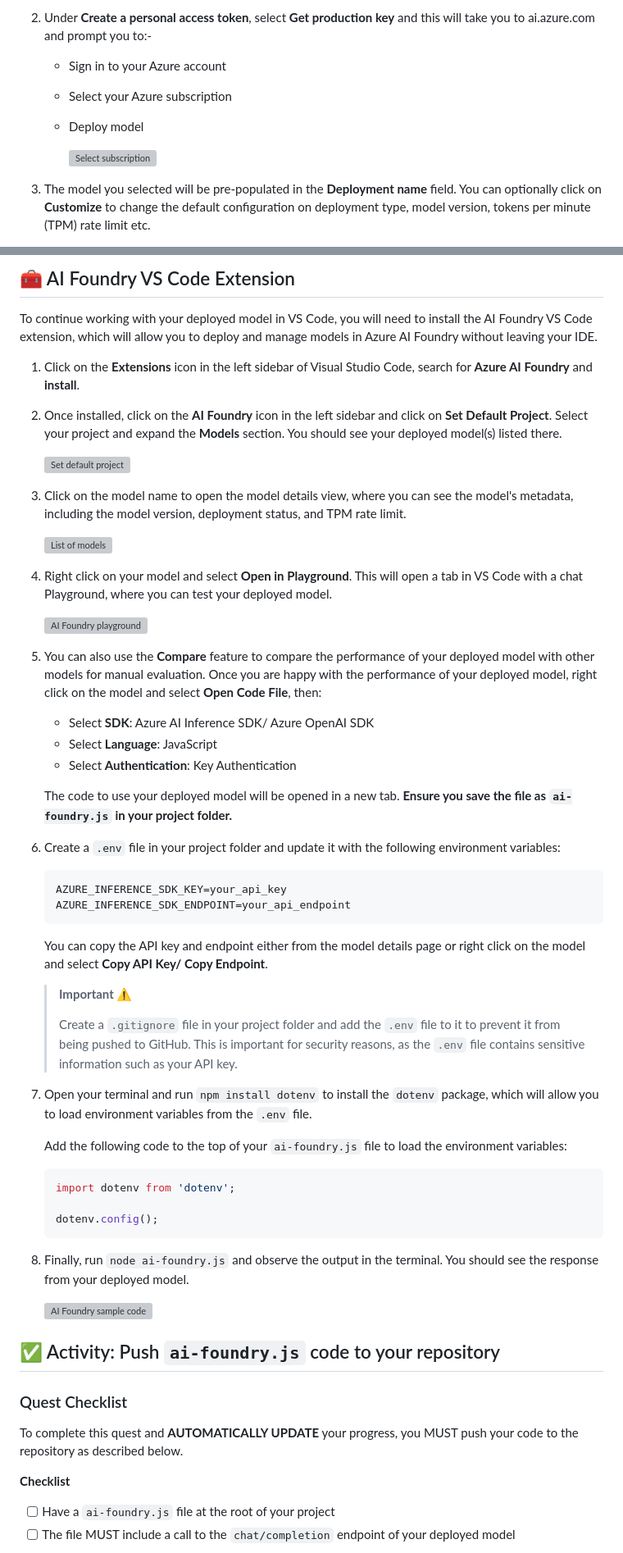
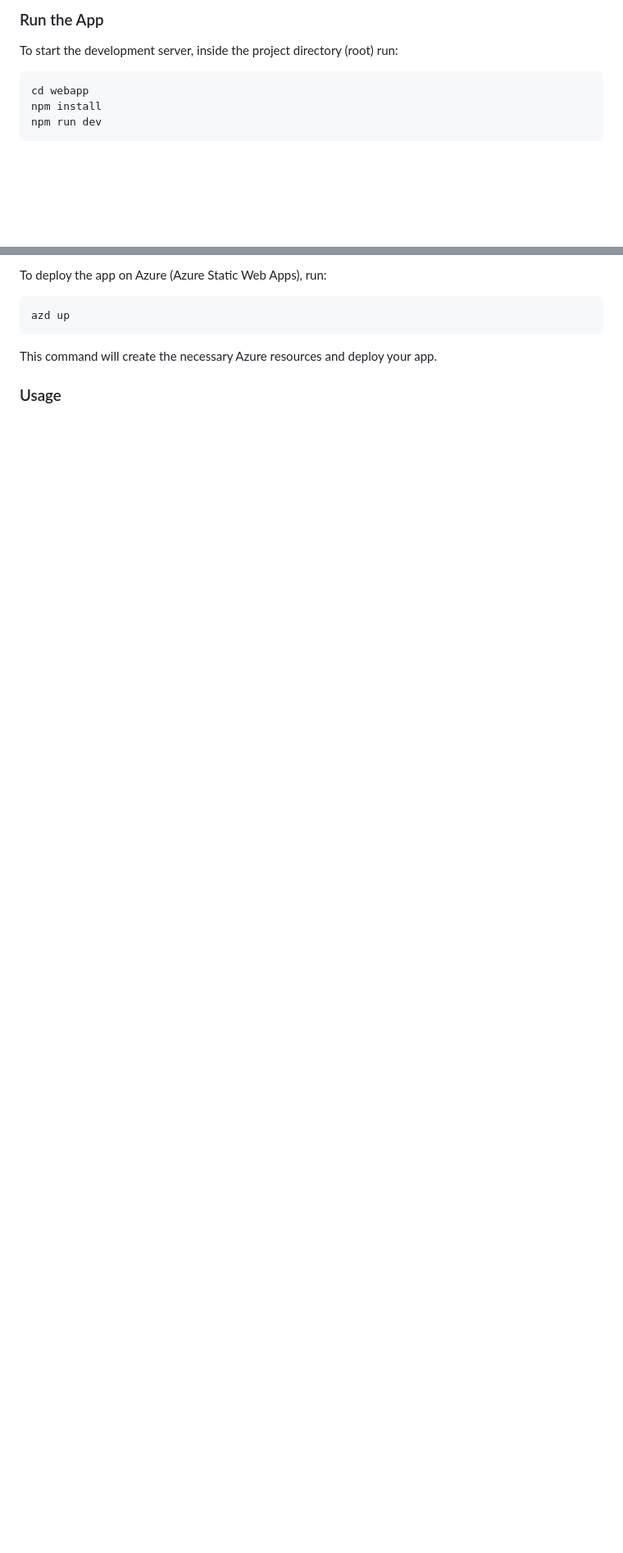
Before and after one commit to maxwelloduor/JSAI-Build-a-thon, a Markdown page: README.md, 2 parts joined by grey strips. Shown: that part at 82% size. Drawn GitHub-style; blank space fills up the shorter version; grey boxes are pictures that could not be loaded.

Commit message:
Added a simple chat interface

````diff
--- a/README.md
+++ b/README.md
@@ -35,10 +56,11 @@ In this step, you will learn how to deploy your AI model to Azure AI Foundry aft
 
-2. Under **Create a personal access token**, select **Get production key** and this will take you to ai.azure.com and prompt you to:-
-   - Sign in to your Azure account
-   - Select your Azure subscription
-   - Deploy model
+### Run the App
 
-      ![Select subscription](https://github.com/Azure-Samples/JS-AI-Build-a-thon/blob/assets/jsai-buildathon-assets/ai-foundry-select-subscription.png?raw=true)
+To start the development server, inside the project directory (root) run:
 
-3. The model you selected will be pre-populated in the **Deployment name** field. You can optionally click on **Customize** to change the default configuration on deployment type, model version, tokens per minute (TPM) rate limit etc.
+```sh
+cd webapp
+npm install
+npm run dev
+```
 
@@ -46,65 +68,10 @@ In this step, you will learn how to deploy your AI model to Azure AI Foundry aft
 
-## 🧰 AI Foundry VS Code Extension
+To deploy the app on Azure (Azure Static Web Apps), run:
 
-To continue working with your deployed model in VS Code, you will need to install the AI Foundry VS Code extension, which will allow you to deploy and manage models in Azure AI Foundry without leaving your IDE.
+```sh
+azd up
+```
+This command will create the necessary Azure resources and deploy your app.
 
-1. Click on the **Extensions** icon in the left sidebar of Visual Studio Code, search for **Azure AI Foundry** and **install**.
+### Usage
 
-2. Once installed, click on the **AI Foundry** icon in the left sidebar and click on **Set Default Project**. Select your project and expand the **Models** section. You should see your deployed model(s) listed there.
-
-      ![Set default project](https://github.com/Azure-Samples/JS-AI-Build-a-thon/blob/assets/jsai-buildathon-assets/set-default-project.png?raw=true)
-
-3. Click on the model name to open the model details view, where you can see the model's metadata, including the model version, deployment status, and TPM rate limit.
-
-      ![List of models](https://github.com/Azure-Samples/JS-AI-Build-a-thon/blob/assets/jsai-buildathon-assets/model-list.png?raw=true)
-
-4. Right click on your model and select **Open in Playground**. This will open a tab in VS Code with a chat Playground, where you can test your deployed model.
-
-      ![AI Foundry playground](https://github.com/Azure-Samples/JS-AI-Build-a-thon/blob/assets/jsai-buildathon-assets/ai-foundry-playground.png?raw=true)
-
-5. You can also use the **Compare** feature to compare the performance of your deployed model with other models for manual evaluation. Once you are happy with the performance of your deployed model, right click on the model and select **Open Code File**, then:
-   - Select **SDK**: Azure AI Inference SDK/ Azure OpenAI SDK
-   - Select **Language**: JavaScript
-   - Select **Authentication**: Key Authentication
-
-   The code to use your deployed model will be opened in a new tab. **Ensure you save the file as `ai-foundry.js` in your project folder.**
-
-6. Create a `.env` file in your project folder and update it with the following environment variables:
-
-   ```bash
-   AZURE_INFERENCE_SDK_KEY=your_api_key
-   AZURE_INFERENCE_SDK_ENDPOINT=your_api_endpoint
-   ```
-
-   You can copy the API key and endpoint either from the model details page or right click on the model and select **Copy API Key/ Copy Endpoint**.
-
-   > **Important ⚠️**
-   >
-   > Create a `.gitignore` file in your project folder and add the `.env` file to it to prevent it from being pushed to GitHub. This is important for security reasons, as the `.env` file contains sensitive information such as your API key.
-
-7. Open your terminal and run `npm install dotenv` to install the `dotenv` package, which will allow you to load environment variables from the `.env` file.
-
-   Add the following code to the top of your `ai-foundry.js` file to load the environment variables:
-
-   ```javascript
-   import dotenv from 'dotenv';
-
-   dotenv.config();
-   ```
-
-8. Finally, run `node ai-foundry.js` and observe the output in the terminal. You should see the response from your deployed model.
-
-   ![AI Foundry sample code](https://github.com/Azure-Samples/JS-AI-Build-a-thon/blob/assets/jsai-buildathon-assets/run-ai-foundry-sample.png?raw=true)
-
-
-## ✅ Activity: Push `ai-foundry.js` code to your repository
-
-### Quest Checklist
-
-To complete this quest and **AUTOMATICALLY UPDATE** your progress, you MUST push your code to the repository as described below.
-
-**Checklist**
-
-- [ ] Have a `ai-foundry.js` file at the root of your project
-- [ ] The file MUST include a call to the `chat/completion` endpoint of your deployed model
-
````
Also changed, not shown: other parts of README.md (+43 -43 lines), ai-chat-interface.png (added), 18 other files.
